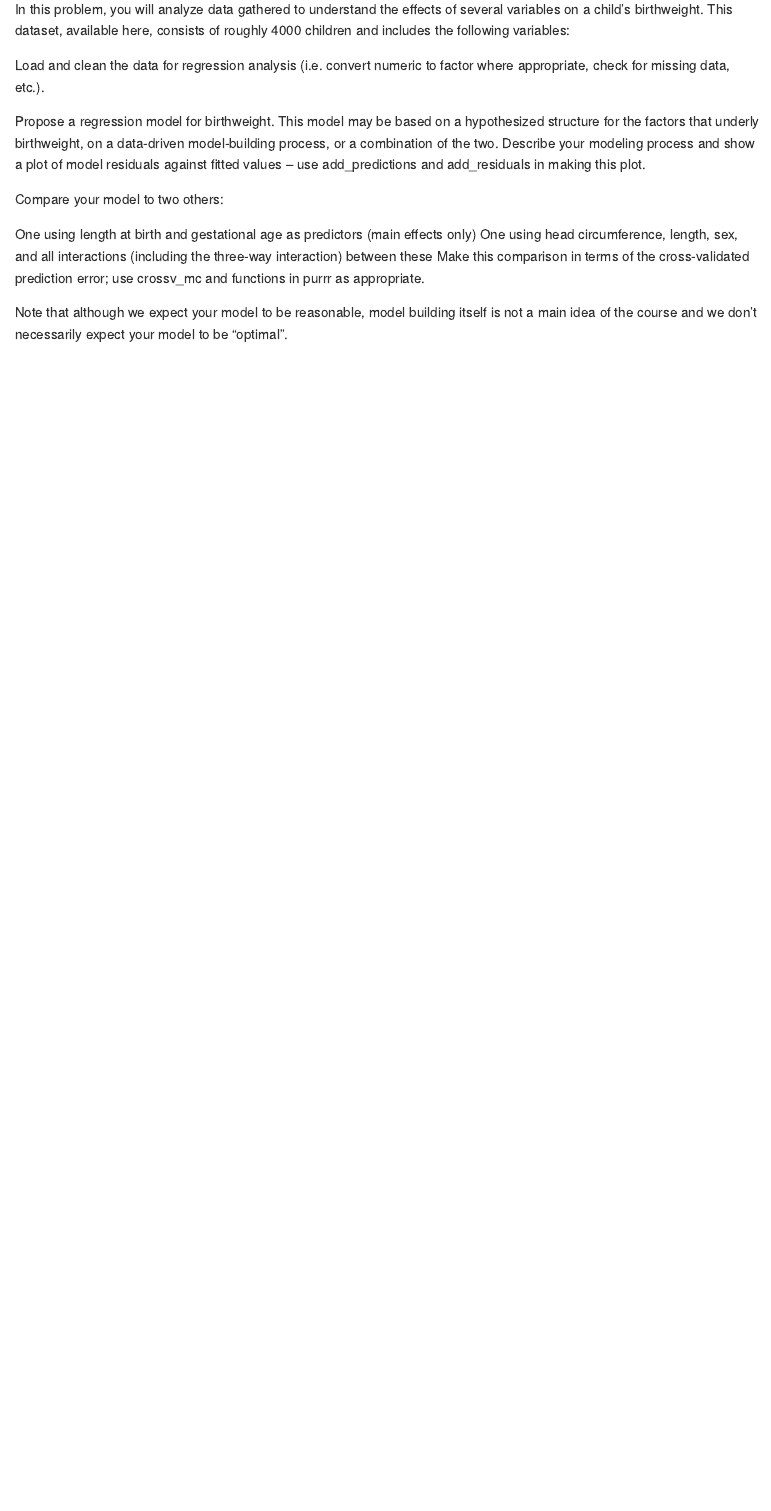
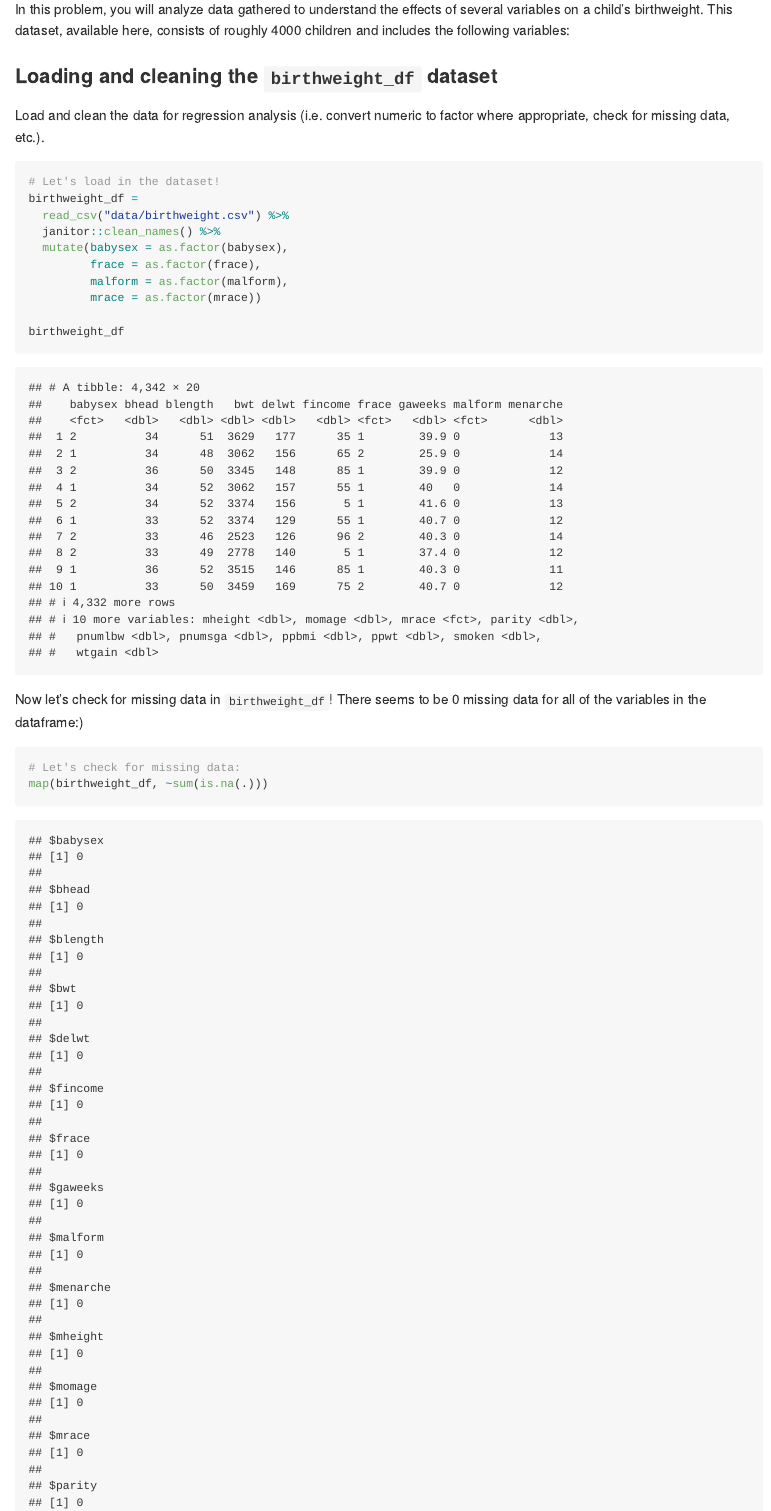
Before and after one commit to sophyee/p8105_hw6_sjz2120, an R Markdown document (p8105_hw6_sjz2120.Rmd): the page in a window 1100 px wide, from 4270 px down. Rendered offline with R 4.5, knitr and Pandoc, with nearby package versions; some code elsewhere in the file could not run offline; long lines of code are wrapped; column names are cleaned by a stand-in for the janitor package.

Commit message:
Loaded in and cleaned `birthweight_df` dataset, checked for missing data and found none! (Problem 3)

````diff
--- a/p8105_hw6_sjz2120.Rmd
+++ b/p8105_hw6_sjz2120.Rmd
@@ -156,9 +156,24 @@ homicides_glm_df %>%
 # Problem 3
 In this problem, you will analyze data gathered to understand the effects of several variables on a child’s birthweight. This dataset, available here, consists of roughly 4000 children and includes the following variables:
 
+### Loading and cleaning the `birthweight_df` dataset
 Load and clean the data for regression analysis (i.e. convert numeric to factor where appropriate, check for missing data, etc.).
 
-```{r Load-in-birthweight-data}
+```{r Load-and-clean-birthweight-data, message=FALSE}
+# Let's load in the dataset!
+birthweight_df =
+  read_csv("data/birthweight.csv") %>%
+  janitor::clean_names() %>%
+  mutate(babysex = as.factor(babysex),
+         frace = as.factor(frace),
+         malform = as.factor(malform),
+         mrace = as.factor(mrace))
 
+birthweight_df
+```
+Now let's check for missing data in `birthweight_df`! There seems to be 0 missing data for all of the variables in the dataframe:)
+```{r birthweight-check-missing}
+# Let's check for missing data:
+map(birthweight_df, ~sum(is.na(.)))
 ```
 
````
Also changed, not shown: p8105_hw6_sjz2120.Rmd (9 more changed lines).
